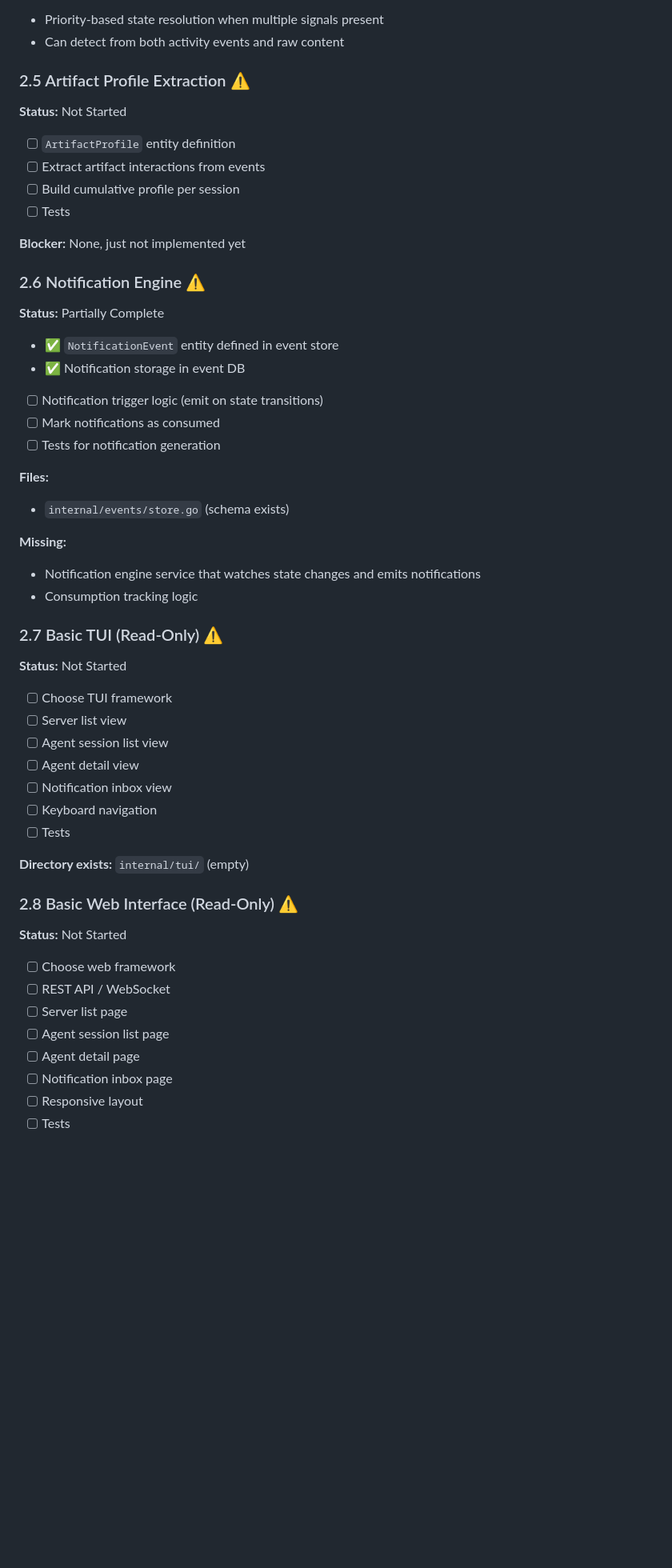
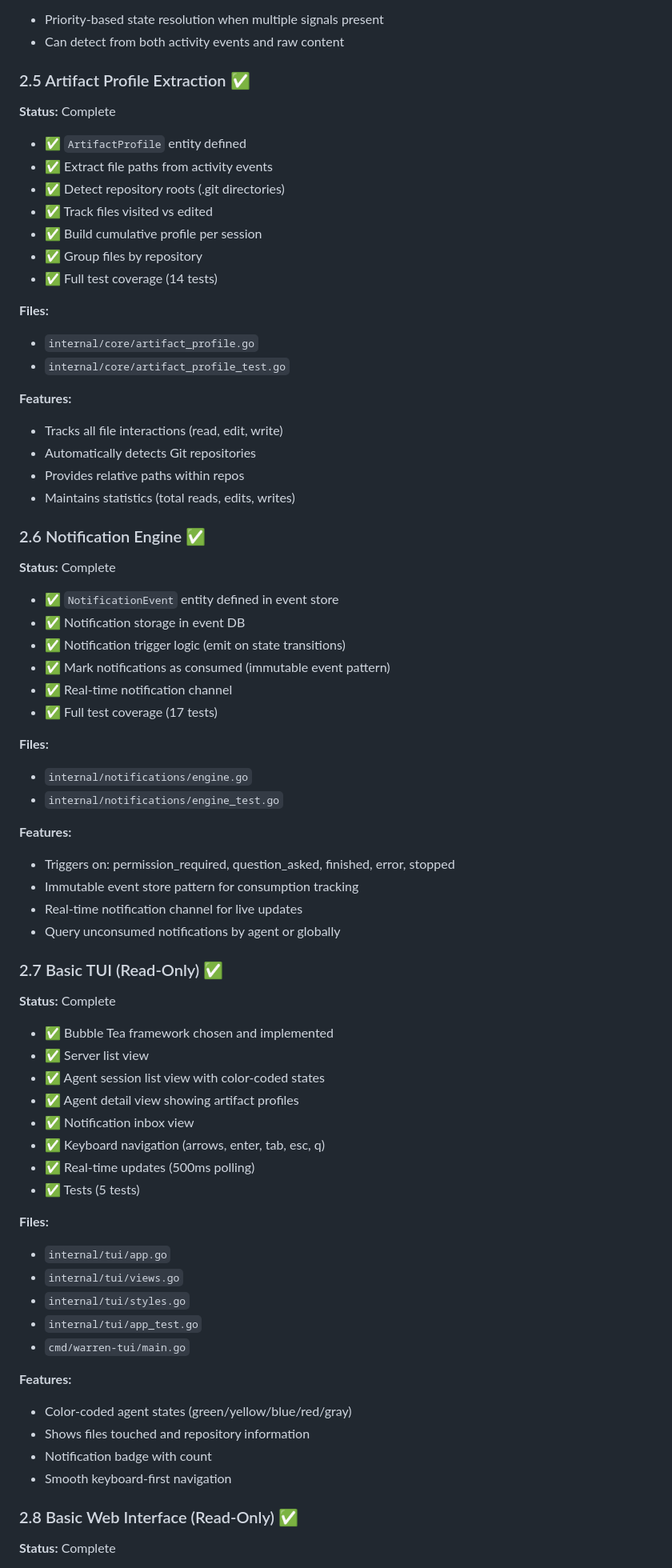
Before and after one commit to lyuwen/warren, a Markdown page: docs/phase2-status.md, the part around one of its changes. Shown at 80% size. Drawn GitHub-style; blank space fills up the shorter version.

```diff
--- a/docs/phase2-status.md
+++ b/docs/phase2-status.md
@@ -86,54 +86,72 @@ Phase 2 implementation is well underway with significant progress on core compon
 - Priority-based state resolution when multiple signals present
 - Can detect from both activity events and raw content
 
-### 2.5 Artifact Profile Extraction ⚠️
-**Status:** Not Started
+### 2.5 Artifact Profile Extraction ✅
+**Status:** Complete
 
-- [ ] `ArtifactProfile` entity definition
-- [ ] Extract artifact interactions from events
-- [ ] Build cumulative profile per session
-- [ ] Tests
+- ✅ `ArtifactProfile` entity defined
+- ✅ Extract file paths from activity events
+- ✅ Detect repository roots (.git directories)
+- ✅ Track files visited vs edited
+- ✅ Build cumulative profile per session
+- ✅ Group files by repository
+- ✅ Full test coverage (14 tests)
 
-**Blocker:** None, just not implemented yet
+**Files:**
+- `internal/core/artifact_profile.go`
+- `internal/core/artifact_profile_test.go`
 
-### 2.6 Notification Engine ⚠️
-**Status:** Partially Complete
+**Features:**
+- Tracks all file interactions (read, edit, write)
+- Automatically detects Git repositories
+- Provides relative paths within repos
+- Maintains statistics (total reads, edits, writes)
+
+### 2.6 Notification Engine ✅
+**Status:** Complete
 
 - ✅ `NotificationEvent` entity defined in event store
 - ✅ Notification storage in event DB
-- [ ] Notification trigger logic (emit on state transitions)
-- [ ] Mark notifications as consumed
-- [ ] Tests for notification generation
+- ✅ Notification trigger logic (emit on state transitions)
+- ✅ Mark notifications as consumed (immutable event pattern)
+- ✅ Real-time notification channel
+- ✅ Full test coverage (17 tests)
 
 **Files:**
-- `internal/events/store.go` (schema exists)
+- `internal/notifications/engine.go`
+- `internal/notifications/engine_test.go`
 
-**Missing:**
-- Notification engine service that watches state changes and emits notifications
-- Consumption tracking logic
+**Features:**
+- Triggers on: permission_required, question_asked, finished, error, stopped
+- Immutable event store pattern for consumption tracking
+- Real-time notification channel for live updates
+- Query unconsumed notifications by agent or globally
 
-### 2.7 Basic TUI (Read-Only) ⚠️
-**Status:** Not Started
+### 2.7 Basic TUI (Read-Only) ✅
+**Status:** Complete
 
-- [ ] Choose TUI framework
-- [ ] Server list view
-- [ ] Agent session list view
-- [ ] Agent detail view
-- [ ] Notification inbox view
-- [ ] Keyboard navigation
-- [ ] Tests
+- ✅ Bubble Tea framework chosen and implemented
+- ✅ Server list view
+- ✅ Agent session list view with color-coded states
+- ✅ Agent detail view showing artifact profiles
+- ✅ Notification inbox view
+- ✅ Keyboard navigation (arrows, enter, tab, esc, q)
+- ✅ Real-time updates (500ms polling)
+- ✅ Tests (5 tests)
 
-**Directory exists:** `internal/tui/` (empty)
+**Files:**
+- `internal/tui/app.go`
+- `internal/tui/views.go`
+- `internal/tui/styles.go`
+- `internal/tui/app_test.go`
+- `cmd/warren-tui/main.go`
 
-### 2.8 Basic Web Interface (Read-Only) ⚠️
-**Status:** Not Started
+**Features:**
+- Color-coded agent states (green/yellow/blue/red/gray)
+- Shows files touched and repository information
+- Notification badge with count
+- Smooth keyboard-first navigation
 
-- [ ] Choose web framework
-- [ ] REST API / WebSocket
-- [ ] Server list page
-- [ ] Agent session list page
-- [ ] Agent detail page
-- [ ] Notification inbox page
-- [ ] Responsive layout
-- [ ] Tests
+### 2.8 Basic Web Interface (Read-Only) ✅
+**Status:** Complete
 
```
Also changed, not shown: other parts of docs/phase2-status.md (+87 -25 lines).
